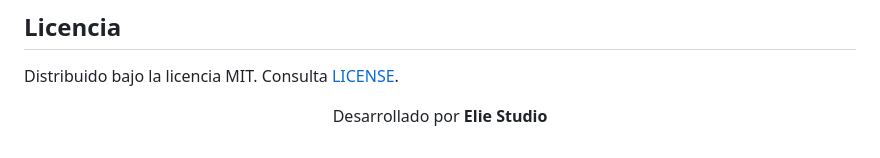
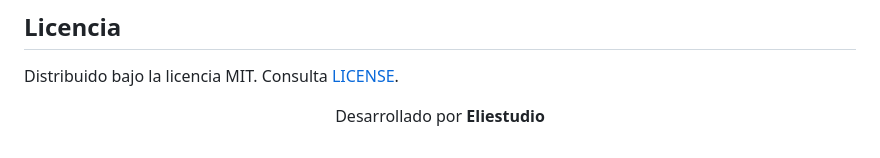
Before and after one commit to eliestudioteam/SaviumDrive, a Markdown page: README.md, the part around the change. GitHub-like rendering.

Commit message:
Update developer attribution in README

```diff
--- a/README.md
+++ b/README.md
@@ -115,4 +115,4 @@ Tus partidas se guardan únicamente en tu cuenta de Google Drive, en la carpeta
 
 Distribuido bajo la licencia MIT. Consulta [LICENSE](LICENSE).
 
-<p align="center">Desarrollado por <b>Elie Studio</b></p>
+<p align="center">Desarrollado por <b>Eliestudio</b></p>
```
